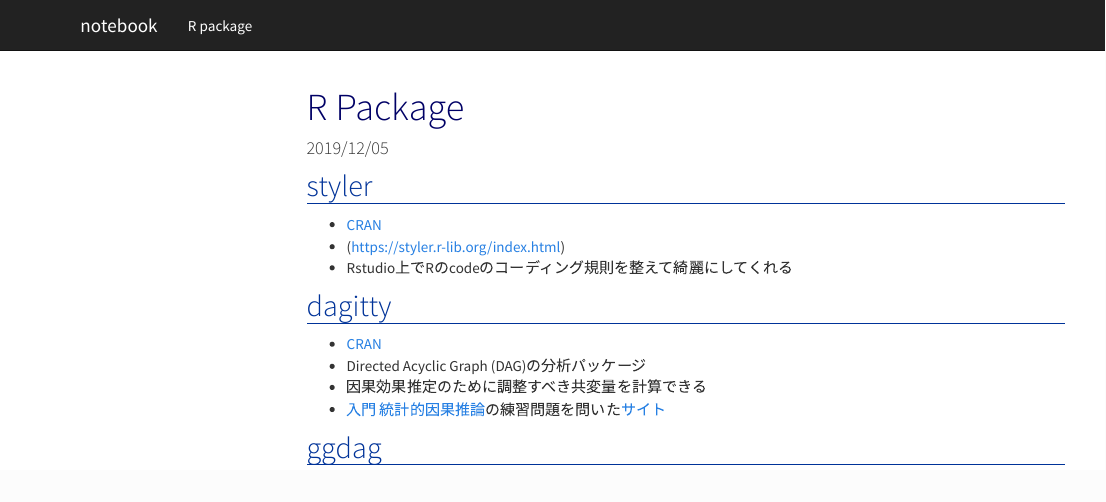
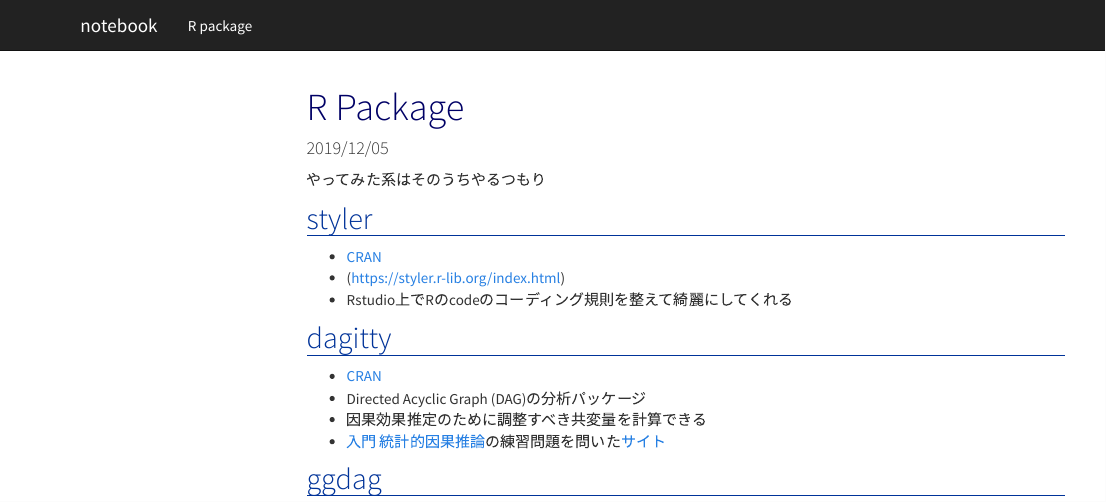
Before and after one commit to ReijiKonishi/notebook, an R Markdown document (R_package.Rmd): the page in a window 1100 px wide, from its top. Rendered offline with R 4.5, knitr and Pandoc, with nearby package versions; menus at the side of the page are left out.

Commit message:
Update R_package.Rmd

```diff
--- a/R_package.Rmd
+++ b/R_package.Rmd
@@ -3,6 +3,7 @@ title: "R Package"
 date: "`r format(Sys.time(),'%Y/%m/%d')`"
 ---
 
+やってみた系はそのうちやるつもり
 
 ## styler
 * [CRAN](https://cran.r-project.org/web/packages/styler/index.html)
```
